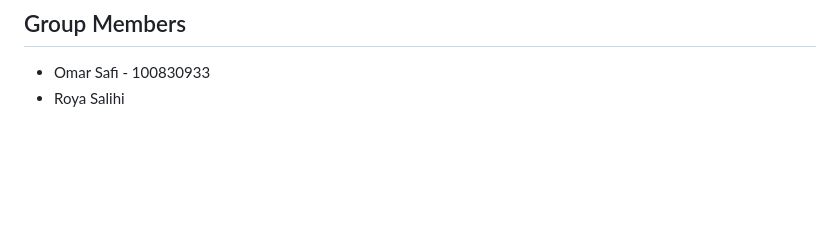
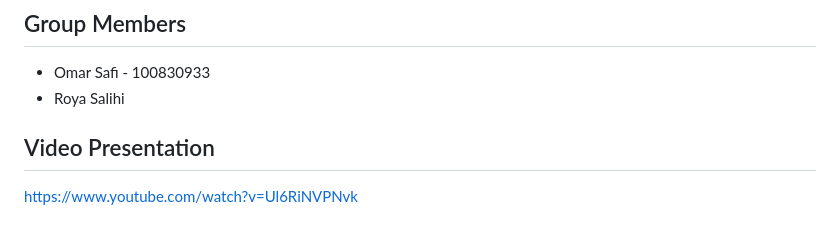
Before and after one commit to momarsafi2/AdvWebDev-SentimentJournal, a Markdown page: README.md, the part around the change. GitHub-like rendering; blank space fills up the shorter version.

```diff
--- a/README.md
+++ b/README.md
@@ -195,3 +195,7 @@ GET /api/quote
 
 - Omar Safi - 100830933
 - Roya Salihi
+
+## Video Presentation
+
+https://www.youtube.com/watch?v=Ul6RiNVPNvk
```
